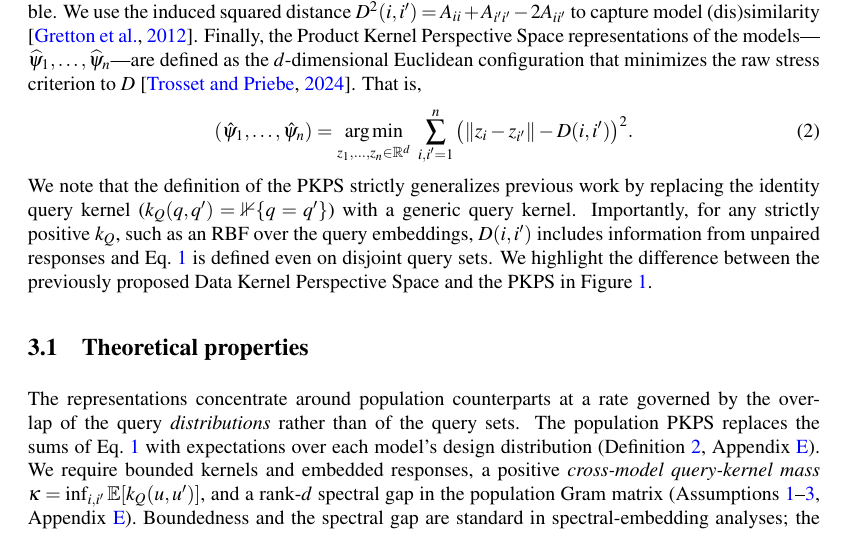
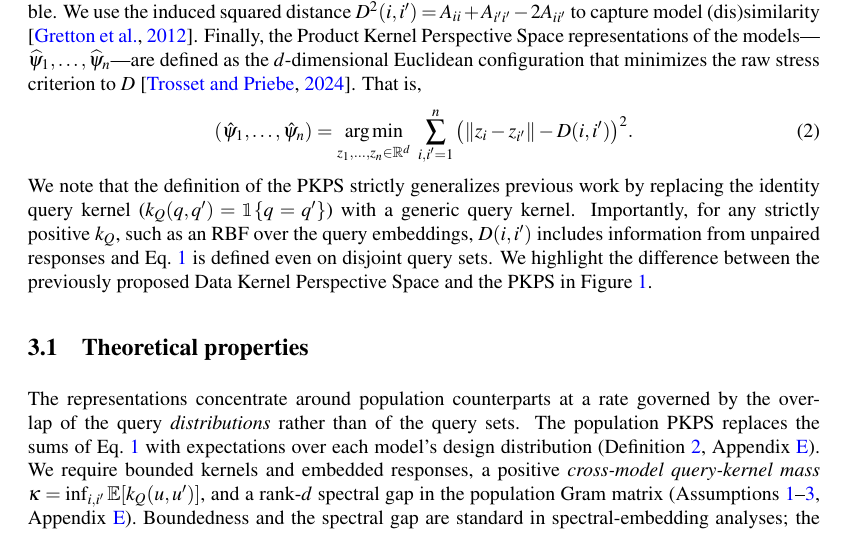
Before and after one commit to jataware/dkps, a LaTeX paper (paper/main.tex): part of page 4 of 19, cut so that both start at the same text. Compiled offline with pdfLaTeX.

```diff
--- a/paper/main.tex
+++ b/paper/main.tex
@@ -1,6 +1,7 @@
 \documentclass{article}
 \usepackage{iclr2025_conference}
 \usepackage{amsmath,amssymb}
+\usepackage{bbm}
 \usepackage{amsthm}
 \newtheorem{theorem}{Theorem}
 \newtheorem{corollary}{Corollary}
@@ -259,7 +260,7 @@
 \label{eq:mds}
 \end{equation}
 We note that the definition of the \PKPS strictly generalizes previous work by
-replacing the identity query kernel ($k_{Q}(q,q')=\mathbb{1}\{q=q'\}$) with a generic
+replacing the identity query kernel ($k_{Q}(q,q')=\mathbbm{1}\{q=q'\}$) with a generic
 query kernel.
 Importantly, for any strictly positive $k_Q$, such as an RBF over the query
 embeddings, $D(i,i')$ includes information from unpaired responses and Eq.~\ref{eq:A}
```
